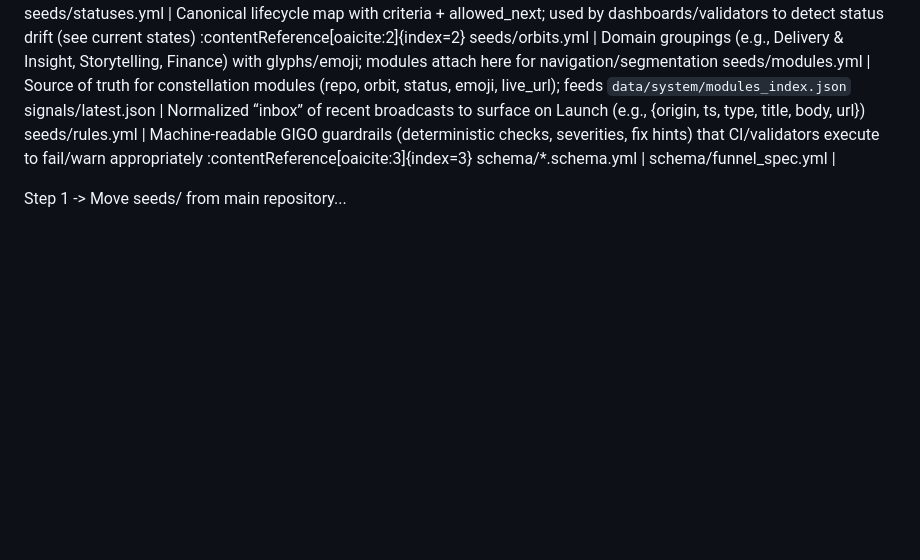
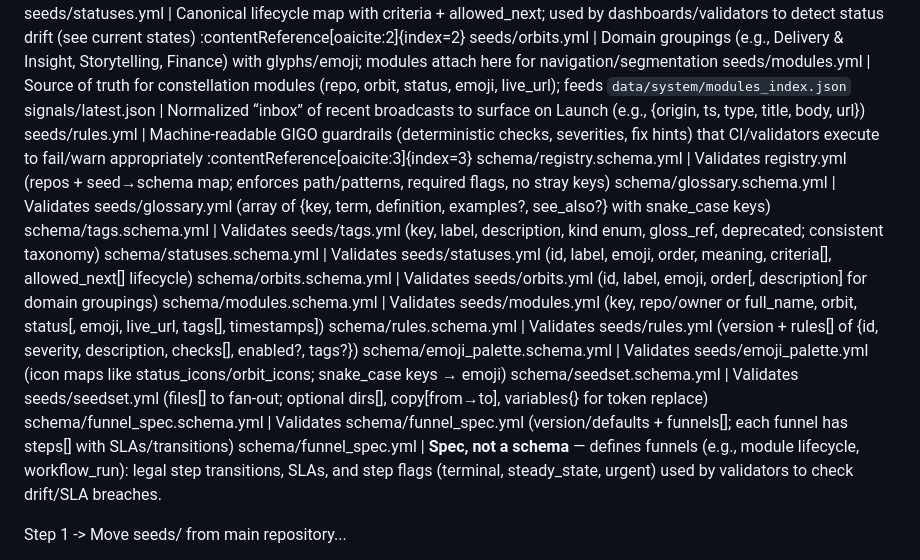
Before and after one commit to zbreeden/launch-model, a Markdown page: README.md, the part around the change. Drawn GitHub-style; blank space fills up the shorter version.

```diff
--- a/README.md
+++ b/README.md
@@ -17,8 +17,17 @@ seeds/orbits.yml | Domain groupings (e.g., Delivery & Insight, Storytelling, Fin
 seeds/modules.yml | Source of truth for constellation modules (repo, orbit, status, emoji, live_url); feeds `data/system/modules_index.json`
 signals/latest.json | Normalized “inbox” of recent broadcasts to surface on Launch (e.g., {origin, ts, type, title, body, url})
 seeds/rules.yml | Machine-readable GIGO guardrails (deterministic checks, severities, fix hints) that CI/validators execute to fail/warn appropriately :contentReference[oaicite:3]{index=3}
-schema/*.schema.yml |
-schema/funnel_spec.yml |
+schema/registry.schema.yml | Validates registry.yml (repos + seed→schema map; enforces path/patterns, required flags, no stray keys)
+schema/glossary.schema.yml | Validates seeds/glossary.yml (array of {key, term, definition, examples?, see_also?} with snake_case keys)
+schema/tags.schema.yml     | Validates seeds/tags.yml (key, label, description, kind enum, gloss_ref, deprecated; consistent taxonomy)
+schema/statuses.schema.yml | Validates seeds/statuses.yml (id, label, emoji, order, meaning, criteria[], allowed_next[] lifecycle)
+schema/orbits.schema.yml   | Validates seeds/orbits.yml (id, label, emoji, order[, description] for domain groupings)
+schema/modules.schema.yml  | Validates seeds/modules.yml (key, repo/owner or full_name, orbit, status[, emoji, live_url, tags[], timestamps])
+schema/rules.schema.yml    | Validates seeds/rules.yml (version + rules[] of {id, severity, description, checks[], enabled?, tags?})
+schema/emoji_palette.schema.yml | Validates seeds/emoji_palette.yml (icon maps like status_icons/orbit_icons; snake_case keys → emoji)
+schema/seedset.schema.yml  | Validates seeds/seedset.yml (files[] to fan-out; optional dirs[], copy[from→to], variables{} for token replace)
+schema/funnel_spec.schema.yml | Validates schema/funnel_spec.yml (version/defaults + funnels[]; each funnel has steps[] with SLAs/transitions)
+schema/funnel_spec.yml     | **Spec, not a schema** — defines funnels (e.g., module lifecycle, workflow_run): legal step transitions, SLAs, and step flags (terminal, steady_state, urgent) used by validators to check drift/SLA breaches.
 
 Step 1 -> Move seeds/ from main repository...
 
```
